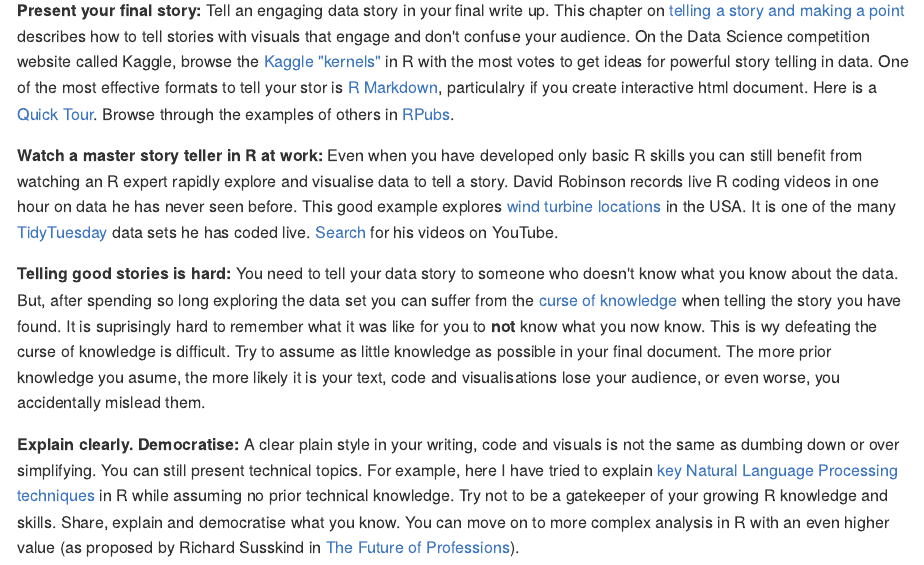
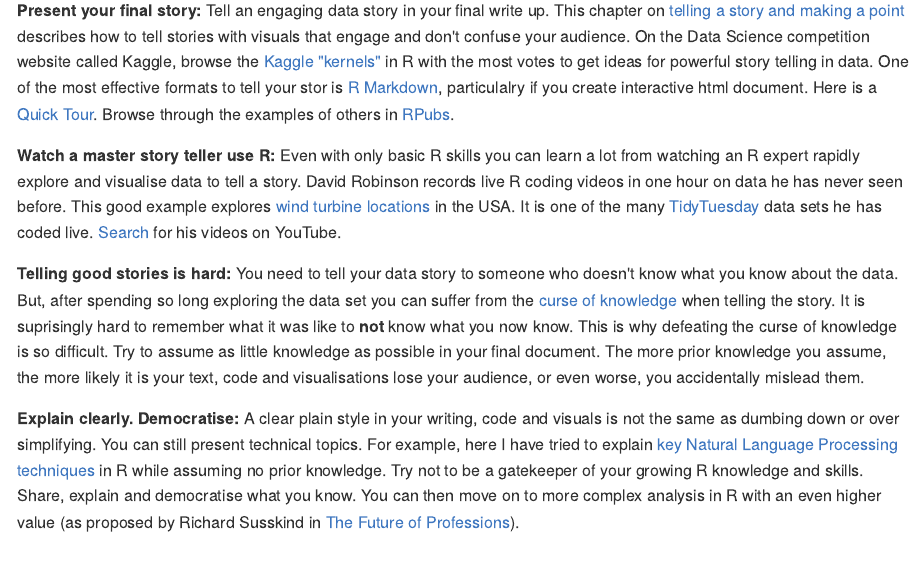
Before and after one commit to billster45/r-guides-and-galleries, an R Markdown document (README.Rmd): the page in a window 1100 px wide, from 3100 px down. The pictures show the output file README.md that the author committed with the source, drawn offline in the style of GitHub.

Commit message:
text improvements

```diff
--- a/README.Rmd
+++ b/README.Rmd
@@ -124,8 +124,8 @@ cowplot::save_plot("./images/plot2by2.png", plot2by2,
 
 __Present your final story:__ Tell an engaging data story in your final write up. This chapter on [telling a story and making a point](https://serialmentor.com/dataviz/telling-a-story.html) describes how to tell stories with visuals that engage and don't confuse your audience. On the Data Science competition website called Kaggle, browse the [Kaggle "kernels"](https://www.kaggle.com/kernels?sortBy=voteCount&group=everyone&pageSize=20&language=R) in R with the most votes to get ideas for powerful story telling in data. One of the most effective formats to tell your stor is [R Markdown](https://rmarkdown.rstudio.com/gallery.html), particulalry if you create interactive html document. Here is a [Quick Tour](https://rmarkdown.rstudio.com/authoring_quick_tour.html). Browse through the examples of others in [RPubs](https://rpubs.com/).
 
-__Watch a master story teller in R at work:__ Even when you have developed only basic R skills you can still benefit from watching an R expert rapidly explore and visualise data to tell a story. David Robinson records live R coding videos in one hour on data he has never seen before. This good example explores [wind turbine locations](https://youtu.be/O1oDIQV6VKU) in the USA. It is one of the many [TidyTuesday](https://github.com/rfordatascience/tidytuesday) data sets he has coded live. [Search](http://lmgtfy.com/?q=david+robinson+youtube+tidy+tuesday) for his videos on YouTube.
+__Watch a master story teller use R:__ Even with only basic R skills you can learn a lot from watching an R expert rapidly explore and visualise data to tell a story. David Robinson records live R coding videos in one hour on data he has never seen before. This good example explores [wind turbine locations](https://youtu.be/O1oDIQV6VKU) in the USA. It is one of the many [TidyTuesday](https://github.com/rfordatascience/tidytuesday) data sets he has coded live. [Search](http://lmgtfy.com/?q=david+robinson+youtube+tidy+tuesday) for his videos on YouTube.
 
-__Telling good stories is hard:__ You need to tell your data story to someone who doesn't know what you know about the data. But, after spending so long exploring the data set you can suffer from the [curse of knowledge](https://en.wikipedia.org/wiki/The_Sense_of_Style#The_curse_of_knowledge) when telling the story you have found. It is suprisingly hard to remember what it was like for you to __not__ know what you now know.  This is wy defeating the curse of knowledge is difficult. Try to assume as little knowledge as possible in your final document. The more prior knowledge you asume, the more likely it is your text, code and visualisations lose your audience, or even worse, you accidentally mislead them.
+__Telling good stories is hard:__ You need to tell your data story to someone who doesn't know what you know about the data. But, after spending so long exploring the data set you can suffer from the [curse of knowledge](https://en.wikipedia.org/wiki/The_Sense_of_Style#The_curse_of_knowledge) when telling the story. It is suprisingly hard to remember what it was like to __not__ know what you now know.  This is why defeating the curse of knowledge is so difficult. Try to assume as little knowledge as possible in your final document. The more prior knowledge you assume, the more likely it is your text, code and visualisations lose your audience, or even worse, you accidentally mislead them.
 
-__Explain clearly. Democratise:__ A clear plain style in your writing, code and visuals is not the same as dumbing down or over simplifying. You can still present technical topics. For example, here I have tried to explain [key Natural Language Processing techniques](https://github.com/billster45/NLP-Intuition/blob/master/README.md) in R while assuming no prior technical knowledge. Try not to be a gatekeeper of your growing R knowledge and skills. Share, explain and democratise what you know. You can move on to more complex analysis in R with an even higher value (as proposed by Richard Susskind in [The Future of Professions](https://www.amazon.co.uk/dp/0198713398/)).
+__Explain clearly. Democratise:__ A clear plain style in your writing, code and visuals is not the same as dumbing down or over simplifying. You can still present technical topics. For example, here I have tried to explain [key Natural Language Processing techniques](https://github.com/billster45/NLP-Intuition/blob/master/README.md) in R while assuming no prior knowledge. Try not to be a gatekeeper of your growing R knowledge and skills. Share, explain and democratise what you know. You can then move on to more complex analysis in R with an even higher value (as proposed by Richard Susskind in [The Future of Professions](https://www.amazon.co.uk/dp/0198713398/)).
```
Also changed, not shown: README.md, images/plot2by2.png, README.Rmd (4 more changed lines).
